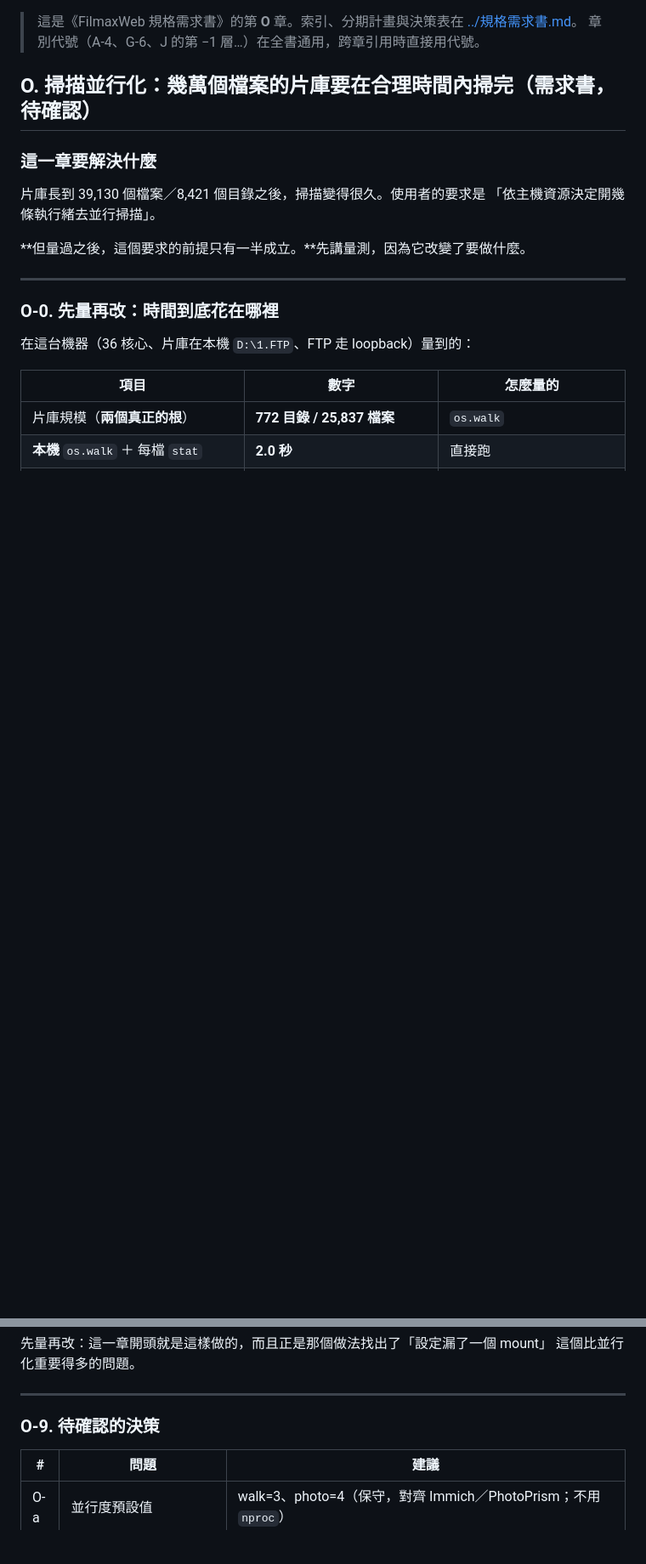
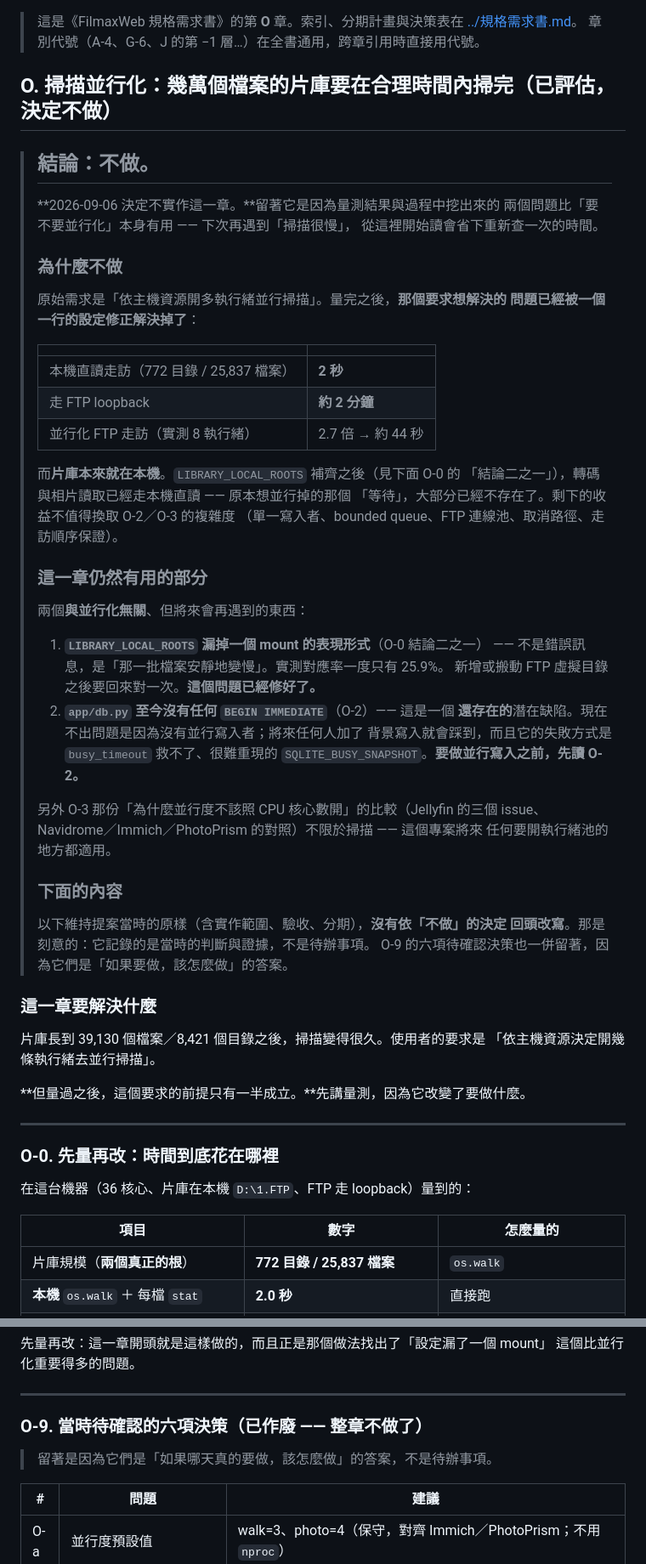
Before and after one commit to mark22013333/FilmaxWeb, a Markdown page: docs/規格/O-掃描並行化.md, 2 parts joined by grey strips. Shown at 85% size. Drawn GitHub-style; blank space fills up the shorter version.

Commit message:
O 章改成「已評估，決定不做」
決定不實作掃描並行化。原始需求想解決的問題，已經被一行設定修正解決掉了：
片庫本來就在本機，`LIBRARY_LOCAL_ROOTS` 補齊之後走本機直讀是 2 秒，
而走 FTP loopback 是 2 分鐘 —— 並行化 FTP 走訪實測只有 2.7 倍（44 秒）。
剩下的收益不值得換取單一寫入者、bounded queue、FTP 連線池、取消路徑、
走訪順序保證那一整套複雜度。

**留著這一章而不是刪掉**，是因為裡面有兩個跟並行化無關、但將來會再遇到的東西：

  1. `LIBRARY_LOCAL_ROOTS` 漏掉一個 mount 的表現形式 —— 不是錯誤訊息，
     是「那一批檔案安靜地變慢」（實測對應率一度只有 25.9%）。已經修好，
     但新增或搬動 FTP 虛擬目錄時會再發生。
  2. `app/db.py` 至今沒有任何 `BEGIN IMMEDIATE` —— 這是**還存在的**潛在缺陷。
     現在不出問題是因為沒有並行寫入者；將來任何人加了背景寫入就會踩到，
     而它的失敗方式是 busy_timeout 救不了、很難重現的 SQLITE_BUSY_SNAPSHOT。

O-3 那份「為什麼並行度不該照 CPU 核心數開」的比較也留著 —— 它不限於掃描，
這個專案將來任何要開執行緒池的地方都適用。

開頭加一段結論，其餘內容**維持提案當時的原樣**，沒有依「不做」的決定回頭
改寫實作範圍與驗收。那是刻意的：它記錄的是當時的判斷與證據，不是待辦事項。
O-9 的六項決策標成已作廢但留著 —— 那是「如果哪天真的要做，該怎麼做」的答案。

索引的狀態改成「已評估，不做」，並從〈待做〉清單移除。

```diff
--- a/docs/規格/O-掃描並行化.md
+++ b/docs/規格/O-掃描並行化.md
@@ -1,7 +1,51 @@
 > 這是《FilmaxWeb 規格需求書》的第 **O** 章。索引、分期計畫與決策表在 [../規格需求書.md](../規格需求書.md)。
 > 章別代號（A-4、G-6、J 的第 −1 層…）在全書通用，跨章引用時直接用代號。
 
-## O. 掃描並行化：幾萬個檔案的片庫要在合理時間內掃完（**需求書，待確認**）
+## O. 掃描並行化：幾萬個檔案的片庫要在合理時間內掃完（**已評估，決定不做**）
+
+> ## 結論：不做。
+>
+> **2026-09-06 決定不實作這一章。**留著它是因為量測結果與過程中挖出來的
+> 兩個問題比「要不要並行化」本身有用 —— 下次再遇到「掃描很慢」，
+> 從這裡開始讀會省下重新查一次的時間。
+>
+> ### 為什麼不做
+>
+> 原始需求是「依主機資源開多執行緒並行掃描」。量完之後，**那個要求想解決的
+> 問題已經被一個一行的設定修正解決掉了**：
+>
+> | | |
+> |---|---|
+> | 本機直讀走訪（772 目錄 / 25,837 檔案） | **2 秒** |
+> | 走 FTP loopback | **約 2 分鐘** |
+> | 並行化 FTP 走訪（實測 8 執行緒） | 2.7 倍 → 約 44 秒 |
+>
+> 而**片庫本來就在本機**。`LIBRARY_LOCAL_ROOTS` 補齊之後（見下面 O-0 的
+> 「結論二之一」），轉碼與相片讀取已經走本機直讀 —— 原本想並行掉的那個
+> 「等待」，大部分已經不存在了。剩下的收益不值得換取 O-2／O-3 的複雜度
+> （單一寫入者、bounded queue、FTP 連線池、取消路徑、走訪順序保證）。
+>
+> ### 這一章仍然有用的部分
+>
+> 兩個**與並行化無關**、但將來會再遇到的東西：
+>
+> 1. **`LIBRARY_LOCAL_ROOTS` 漏掉一個 mount 的表現形式**（O-0 結論二之一）
+>    —— 不是錯誤訊息，是「那一批檔案安靜地變慢」。實測對應率一度只有 25.9%。
+>    新增或搬動 FTP 虛擬目錄之後要回來對一次。**這個問題已經修好了。**
+> 2. **`app/db.py` 至今沒有任何 `BEGIN IMMEDIATE`**（O-2）—— 這是一個
+>    **還存在的**潛在缺陷。現在不出問題是因為沒有並行寫入者；將來任何人加了
+>    背景寫入就會踩到，而且它的失敗方式是 `busy_timeout` 救不了、很難重現的
+>    `SQLITE_BUSY_SNAPSHOT`。**要做並行寫入之前，先讀 O-2。**
+>
+> 另外 O-3 那份「為什麼並行度不該照 CPU 核心數開」的比較（Jellyfin 的三個
+> issue、Navidrome／Immich／PhotoPrism 的對照）不限於掃描 —— 這個專案將來
+> 任何要開執行緒池的地方都適用。
+>
+> ### 下面的內容
+>
+> 以下維持提案當時的原樣（含實作範圍、驗收、分期），**沒有依「不做」的決定
+> 回頭改寫**。那是刻意的：它記錄的是當時的判斷與證據，不是待辦事項。
+> O-9 的六項待確認決策也一併留著，因為它們是「如果要做，該怎麼做」的答案。
 
 ### 這一章要解決什麼
 
@@ -397,7 +441,9 @@ O-7 的第 1 項（兩種走訪結果逐項相同）就是在釘這件事。
 
 ---
 
-### O-9. 待確認的決策
+### O-9. 當時待確認的六項決策（**已作廢 —— 整章不做了**）
+
+> 留著是因為它們是「如果哪天真的要做，該怎麼做」的答案，不是待辦事項。
 
 | # | 問題 | 建議 |
 |---|---|---|
```
Also changed, not shown: docs/規格需求書.md (+2 -2 lines).
